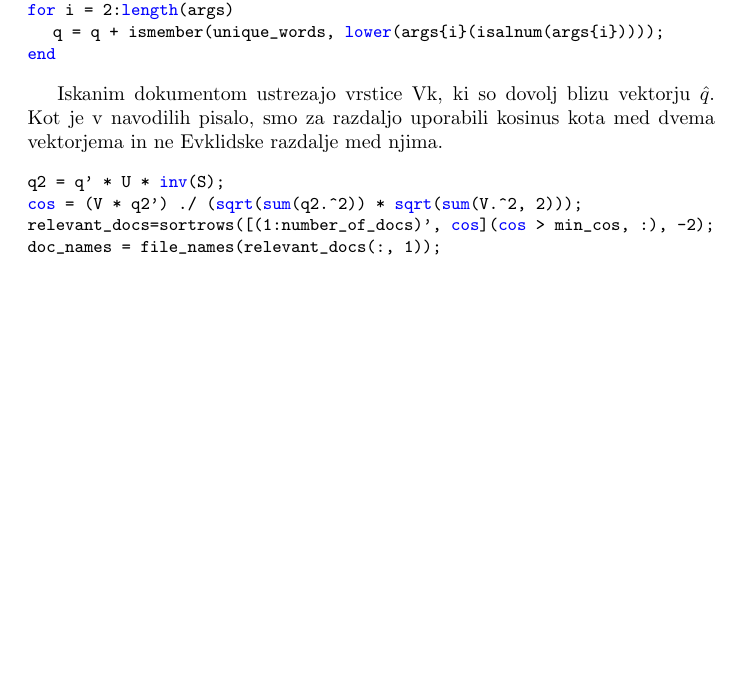
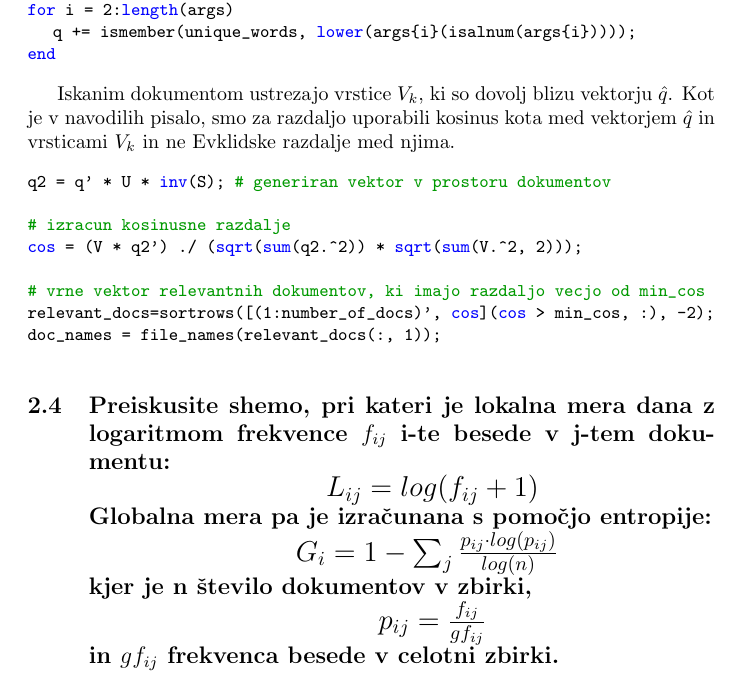
Before and after one commit to AGregorc/Projekt-MM, a LaTeX document (Poročilo.tex): part of page 5 of 5, cut so that both start at the same text, the shorter picture padded with empty space. Compiled offline with pdfLaTeX.

Commit message:
Report updated

```diff
--- a/Poročilo.tex
+++ b/Poročilo.tex
@@ -178,19 +178,30 @@ Vektor q ima dimenzije enake vektorju, ki vsebuje vse unikatne besede. Zgrajen p
 \begin{lstlisting}
 q = zeros(length(unique_words), 1);
 for i = 2:length(args)
-	q = q + ismember(unique_words, lower(args{i}(isalnum(args{i}))));
+	q += ismember(unique_words, lower(args{i}(isalnum(args{i}))));
 end
 \end{lstlisting}
 
-Iskanim dokumentom ustrezajo vrstice Vk, ki so dovolj blizu vektorju \(  \hat q \). Kot je v navodilih pisalo, smo za razdaljo uporabili kosinus kota med dvema vektorjema in ne Evklidske razdalje med njima.
+Iskanim dokumentom ustrezajo vrstice \( V_{k} \), ki so dovolj blizu vektorju \(  \hat q \). Kot je v navodilih pisalo, smo za razdaljo uporabili kosinus kota med vektorjem \(  \hat q \) in vrsticami \( V_{k} \)  in ne Evklidske razdalje med njima.
 
 \begin{lstlisting}
-q2 = q' * U * inv(S);
+q2 = q' * U * inv(S); # generiran vektor v prostoru dokumentov
+
+# izracun kosinusne razdalje
 cos = (V * q2') ./ (sqrt(sum(q2.^2)) * sqrt(sum(V.^2, 2)));
+
+# vrne vektor relevantnih dokumentov, ki imajo razdaljo vecjo od min_cos
 relevant_docs=sortrows([(1:number_of_docs)', cos](cos > min_cos, :), -2);
 doc_names = file_names(relevant_docs(:, 1));
 \end{lstlisting}
 
+\subsection{Preiskusite shemo, pri kateri je lokalna mera dana z logaritmom frekvence \( f_{ij} \) i-te besede v j-tem dokumentu: \\*
+{\Large\centerline{\( L_{ij} = log(f_{ij} + 1) \)}} \\*
+Globalna mera pa je izračunana s pomočjo entropije: \\*
+{\Large\centerline{\( G_{i} = 1 - \sum_{j} \frac{p_{ij} \cdot log(p_{ij})}{log(n)}\) } }\\*
+kjer je n število dokumentov v zbirki, \\*
+{\Large\centerline{\( p_{ij} = \frac{ f_{ij}}{gf_{ij}} \)}}\\*
+in \(gf_{ij}\) frekvenca besede v celotni zbirki. }
 
 
 
```
Also changed, not shown: Poročilo.pdf.
